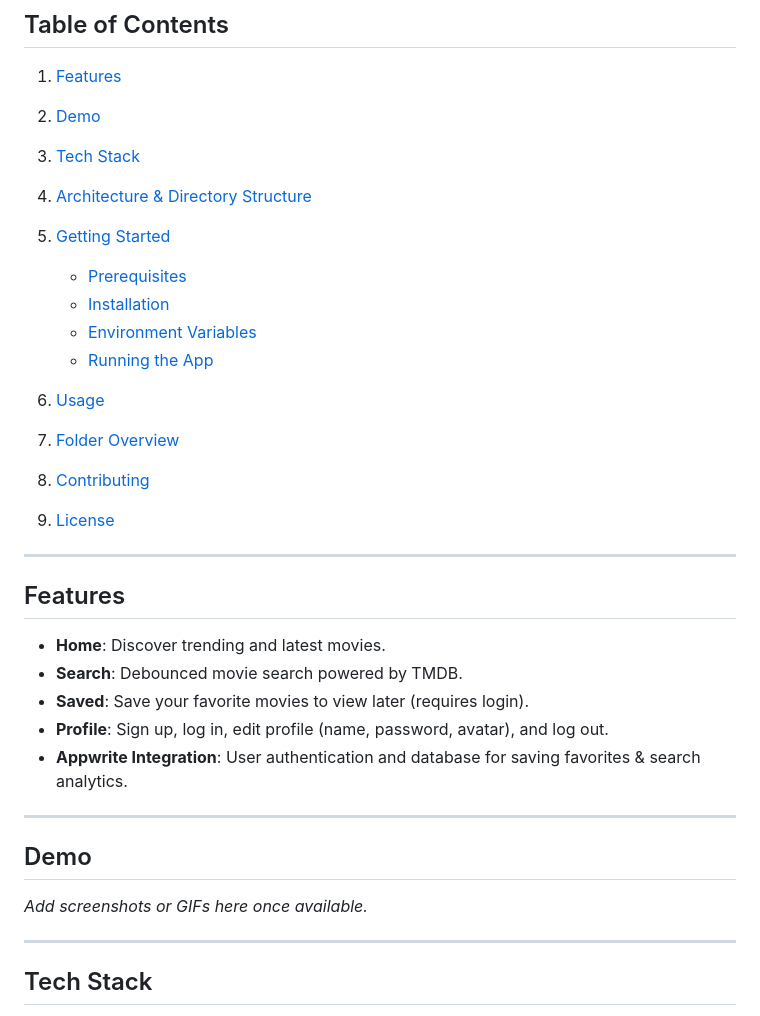
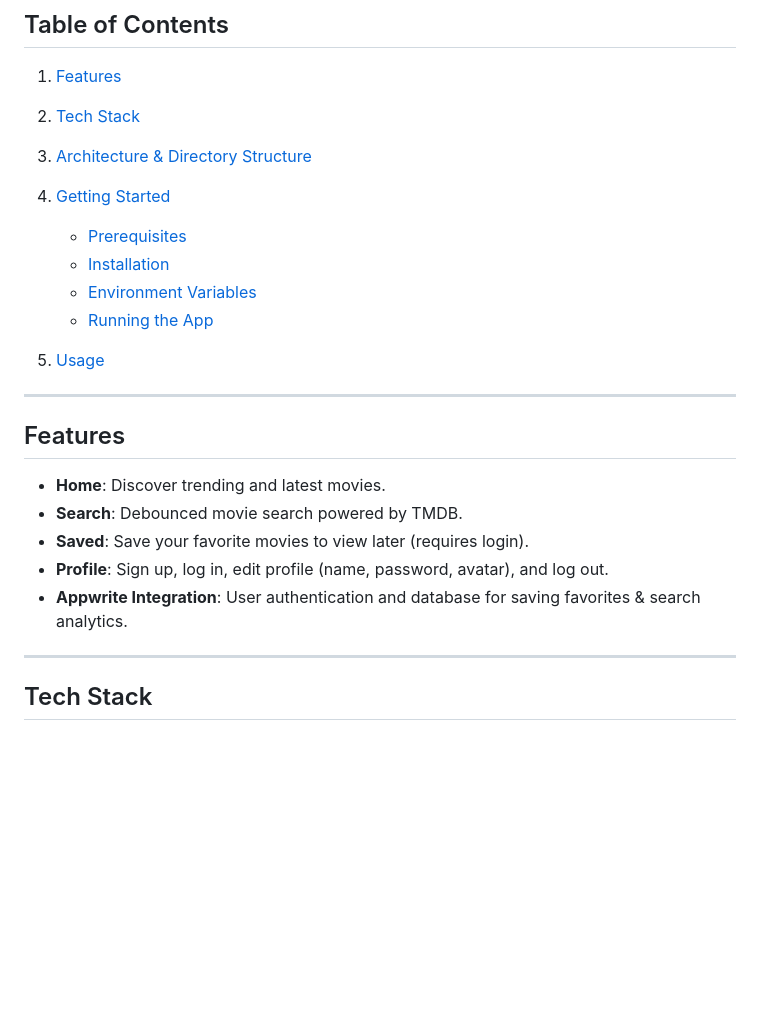
Before and after one commit to ehz0ah/Cinemax, a Markdown page: README.md, the part around one of its changes. Drawn GitHub-style; blank space fills up the shorter version.

```diff
--- a/README.md
+++ b/README.md
@@ -7,19 +7,15 @@ A React Native mobile application built with Expo Router for browsing, searching
 ## Table of Contents
 
 1. [Features](#features)
-2. [Demo](#demo)
-3. [Tech Stack](#tech-stack)
-4. [Architecture & Directory Structure](#architecture--directory-structure)
-5. [Getting Started](#getting-started)
+2. [Tech Stack](#tech-stack)
+3. [Architecture & Directory Structure](#architecture--directory-structure)
+4. [Getting Started](#getting-started)
 
    * [Prerequisites](#prerequisites)
    * [Installation](#installation)
    * [Environment Variables](#environment-variables)
    * [Running the App](#running-the-app)
-6. [Usage](#usage)
-7. [Folder Overview](#folder-overview)
-8. [Contributing](#contributing)
-9. [License](#license)
+5. [Usage](#usage)
 
 ---
 
@@ -30,12 +26,6 @@ A React Native mobile application built with Expo Router for browsing, searching
 * **Saved**: Save your favorite movies to view later (requires login).
 * **Profile**: Sign up, log in, edit profile (name, password, avatar), and log out.
 * **Appwrite Integration**: User authentication and database for saving favorites & search analytics.
-
----
-
-## Demo
-
-*Add screenshots or GIFs here once available.*
 
 ---
 
```
Also changed, not shown: other parts of README.md (+0 -29 lines).
